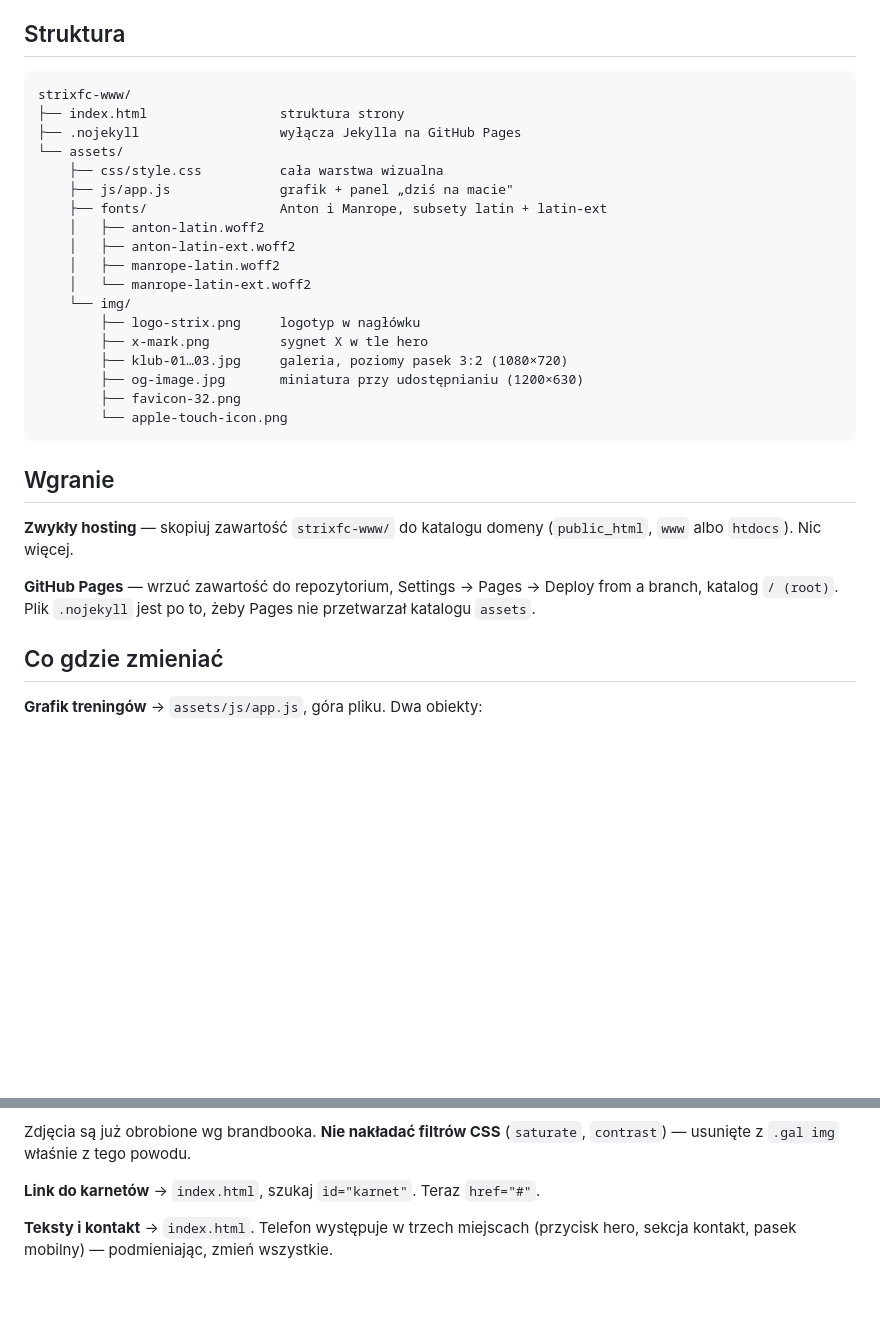
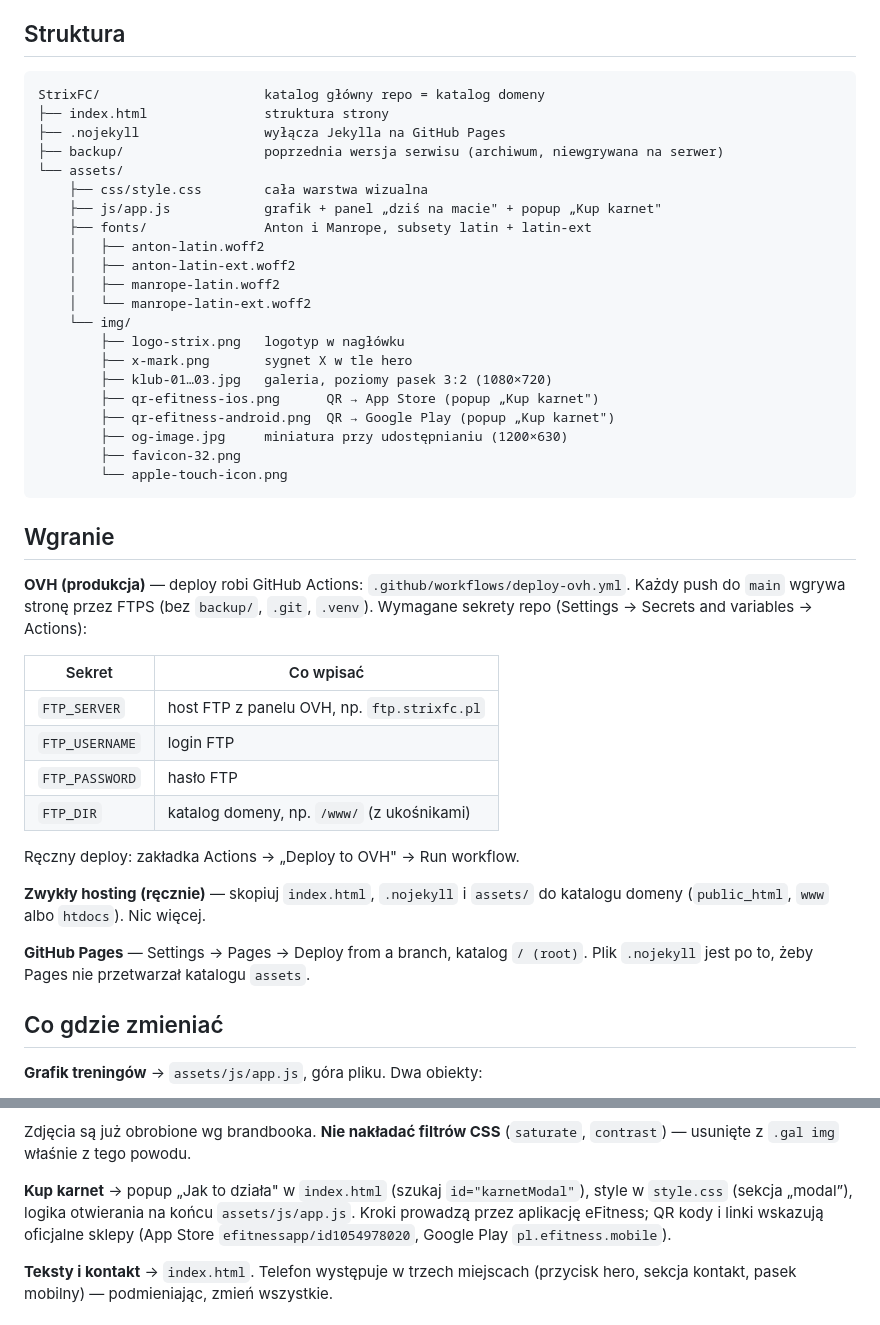
Before and after one commit to dborowskibirabbit/StrixFC, a Markdown page: README.md, 2 parts joined by grey strips. Rendered like a GitHub page; blank space fills up the shorter version.

Commit message:
README: document new structure, Kup karnet popup and OVH deploy

````diff
--- a/README.md
+++ b/README.md
@@ -6,33 +6,49 @@ Bez frameworków, bez build stepu — wrzucasz katalog na serwer i działa.
 ## Struktura
 
 ```
-strixfc-www/
-├── index.html                 struktura strony
-├── .nojekyll                  wyłącza Jekylla na GitHub Pages
+StrixFC/                     katalog główny repo = katalog domeny
+├── index.html               struktura strony
+├── .nojekyll                wyłącza Jekylla na GitHub Pages
+├── backup/                  poprzednia wersja serwisu (archiwum, niewgrywana na serwer)
 └── assets/
-    ├── css/style.css          cała warstwa wizualna
-    ├── js/app.js              grafik + panel „dziś na macie"
-    ├── fonts/                 Anton i Manrope, subsety latin + latin-ext
+    ├── css/style.css        cała warstwa wizualna
+    ├── js/app.js            grafik + panel „dziś na macie" + popup „Kup karnet"
+    ├── fonts/               Anton i Manrope, subsety latin + latin-ext
     │   ├── anton-latin.woff2
     │   ├── anton-latin-ext.woff2
     │   ├── manrope-latin.woff2
     │   └── manrope-latin-ext.woff2
     └── img/
-        ├── logo-strix.png     logotyp w nagłówku
-        ├── x-mark.png         sygnet X w tle hero
-        ├── klub-01…03.jpg     galeria, poziomy pasek 3:2 (1080×720)
-        ├── og-image.jpg       miniatura przy udostępnianiu (1200×630)
+        ├── logo-strix.png   logotyp w nagłówku
+        ├── x-mark.png       sygnet X w tle hero
+        ├── klub-01…03.jpg   galeria, poziomy pasek 3:2 (1080×720)
+        ├── qr-efitness-ios.png      QR → App Store (popup „Kup karnet")
+        ├── qr-efitness-android.png  QR → Google Play (popup „Kup karnet")
+        ├── og-image.jpg     miniatura przy udostępnianiu (1200×630)
         ├── favicon-32.png
         └── apple-touch-icon.png
 ```
 
 ## Wgranie
 
-**Zwykły hosting** — skopiuj zawartość `strixfc-www/` do katalogu domeny (`public_html`,
-`www` albo `htdocs`). Nic więcej.
+**OVH (produkcja)** — deploy robi GitHub Actions: `.github/workflows/deploy-ovh.yml`.
+Każdy push do `main` wgrywa stronę przez FTPS (bez `backup/`, `.git`, `.venv`).
+Wymagane sekrety repo (Settings → Secrets and variables → Actions):
 
-**GitHub Pages** — wrzuć zawartość do repozytorium, Settings → Pages → Deploy from a branch,
-katalog `/ (root)`. Plik `.nojekyll` jest po to, żeby Pages nie przetwarzał katalogu `assets`.
+| Sekret | Co wpisać |
+|---|---|
+| `FTP_SERVER` | host FTP z panelu OVH, np. `ftp.strixfc.pl` |
+| `FTP_USERNAME` | login FTP |
+| `FTP_PASSWORD` | hasło FTP |
+| `FTP_DIR` | katalog domeny, np. `/www/` (z ukośnikami) |
+
+Ręczny deploy: zakładka Actions → „Deploy to OVH" → Run workflow.
+
+**Zwykły hosting (ręcznie)** — skopiuj `index.html`, `.nojekyll` i `assets/` do katalogu domeny
+(`public_html`, `www` albo `htdocs`). Nic więcej.
+
+**GitHub Pages** — Settings → Pages → Deploy from a branch, katalog `/ (root)`.
+Plik `.nojekyll` jest po to, żeby Pages nie przetwarzał katalogu `assets`.
 
 ## Co gdzie zmieniać
 
@@ -67,7 +83,10 @@ inaczej atrybut `height` z HTML nadpisuje proporcje.
 Zdjęcia są już obrobione wg brandbooka. **Nie nakładać filtrów CSS** (`saturate`, `contrast`) —
 usunięte z `.gal img` właśnie z tego powodu.
 
-**Link do karnetów** → `index.html`, szukaj `id="karnet"`. Teraz `href="#"`.
+**Kup karnet** → popup „Jak to działa" w `index.html` (szukaj `id="karnetModal"`),
+style w `style.css` (sekcja „modal”), logika otwierania na końcu `assets/js/app.js`.
+Kroki prowadzą przez aplikację eFitness; QR kody i linki wskazują oficjalne sklepy
+(App Store `efitnessapp/id1054978020`, Google Play `pl.efitness.mobile`).
 
 **Teksty i kontakt** → `index.html`. Telefon występuje w trzech miejscach
 (przycisk hero, sekcja kontakt, pasek mobilny) — podmieniając, zmień wszystkie.
````
